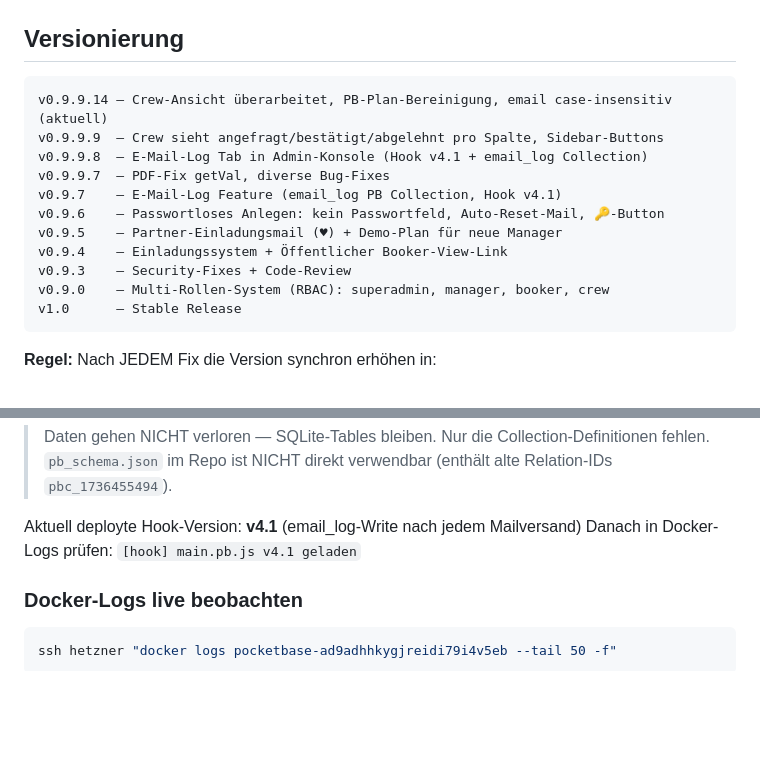
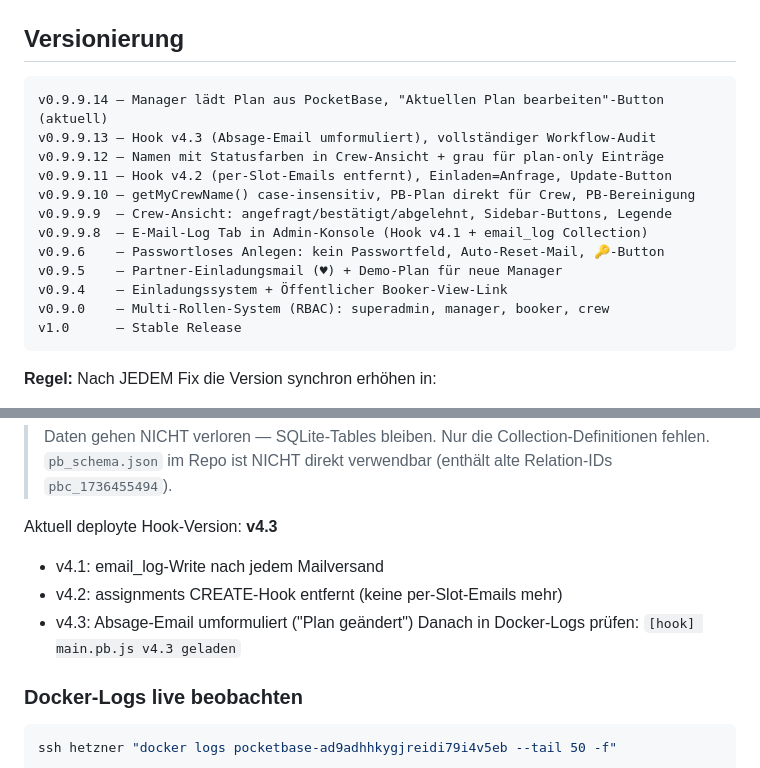
Before and after one commit to Aniflu/Crewplaner, a Markdown page: CLAUDE.md, 2 parts joined by grey strips. Rendered like a GitHub page; blank space fills up the shorter version.

````diff
--- a/CLAUDE.md
+++ b/CLAUDE.md
@@ -27,15 +27,16 @@ This file provides guidance to Claude Code (claude.ai/code) when working with co
 ## Versionierung
 
 ```
-v0.9.9.14 — Crew-Ansicht überarbeitet, PB-Plan-Bereinigung, email case-insensitiv (aktuell)
-v0.9.9.9  — Crew sieht angefragt/bestätigt/abgelehnt pro Spalte, Sidebar-Buttons
+v0.9.9.14 — Manager lädt Plan aus PocketBase, "Aktuellen Plan bearbeiten"-Button (aktuell)
+v0.9.9.13 — Hook v4.3 (Absage-Email umformuliert), vollständiger Workflow-Audit
+v0.9.9.12 — Namen mit Statusfarben in Crew-Ansicht + grau für plan-only Einträge
+v0.9.9.11 — Hook v4.2 (per-Slot-Emails entfernt), Einladen=Anfrage, Update-Button
+v0.9.9.10 — getMyCrewName() case-insensitiv, PB-Plan direkt für Crew, PB-Bereinigung
+v0.9.9.9  — Crew-Ansicht: angefragt/bestätigt/abgelehnt, Sidebar-Buttons, Legende
 v0.9.9.8  — E-Mail-Log Tab in Admin-Konsole (Hook v4.1 + email_log Collection)
-v0.9.9.7  — PDF-Fix getVal, diverse Bug-Fixes
-v0.9.7    — E-Mail-Log Feature (email_log PB Collection, Hook v4.1)
 v0.9.6    — Passwortloses Anlegen: kein Passwortfeld, Auto-Reset-Mail, 🔑-Button
 v0.9.5    — Partner-Einladungsmail (♥) + Demo-Plan für neue Manager
 v0.9.4    — Einladungssystem + Öffentlicher Booker-View-Link
-v0.9.3    — Security-Fixes + Code-Review
 v0.9.0    — Multi-Rollen-System (RBAC): superadmin, manager, booker, crew
 v1.0      — Stable Release
 ```
@@ -245,8 +256,11 @@ War am 15., 17. und 20. Mai 2026 aufgetreten. Seit 20. Mai permanent gefixt.
 > Daten gehen NICHT verloren — SQLite-Tables bleiben. Nur die Collection-Definitionen fehlen.
 > `pb_schema.json` im Repo ist NICHT direkt verwendbar (enthält alte Relation-IDs `pbc_1736455494`).
 
-Aktuell deployte Hook-Version: **v4.1** (email_log-Write nach jedem Mailversand)
-Danach in Docker-Logs prüfen: `[hook] main.pb.js v4.1 geladen`
+Aktuell deployte Hook-Version: **v4.3**
+- v4.1: email_log-Write nach jedem Mailversand
+- v4.2: assignments CREATE-Hook entfernt (keine per-Slot-Emails mehr)
+- v4.3: Absage-Email umformuliert ("Plan geändert")
+Danach in Docker-Logs prüfen: `[hook] main.pb.js v4.3 geladen`
 
 ### Docker-Logs live beobachten
 
````
Also changed, not shown: other parts of CLAUDE.md (+28 -18 lines).
